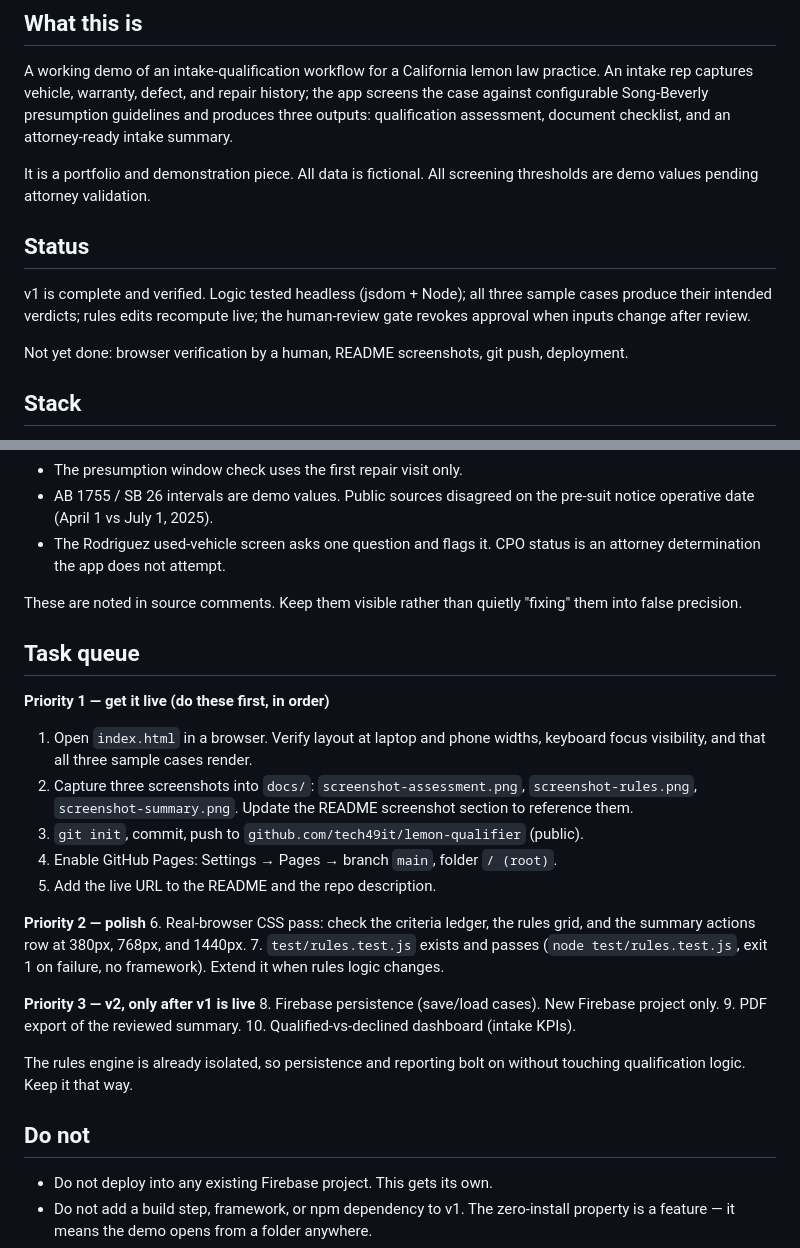
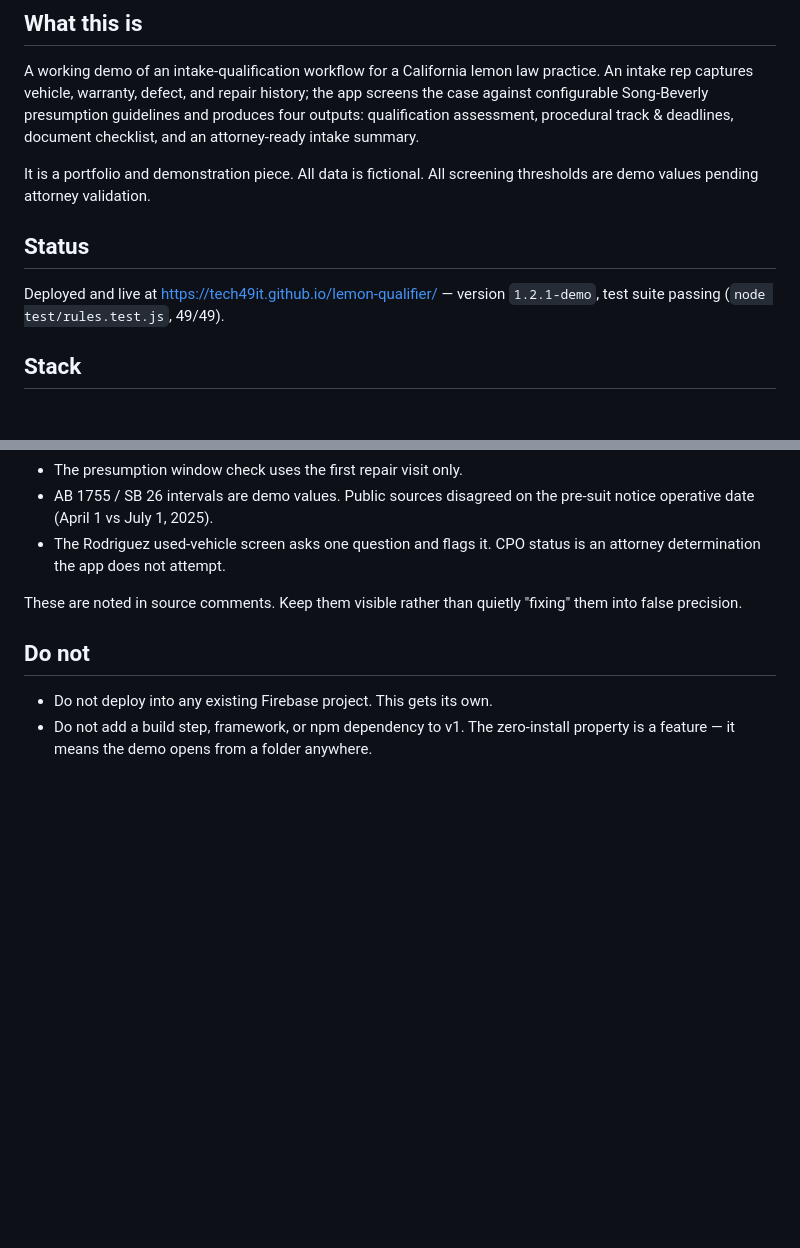
Before and after one commit to tech49it/lemon-qualifier, a Markdown page: CLAUDE.md, 2 parts joined by grey strips. Rendered like a GitHub page; blank space fills up the shorter version.

Commit message:
Trim CLAUDE.md to what it is, what must not break, where corners were cut
- Status: one line — deployed/live at the Pages URL, current version, tests passing.
- Drop the Priority 1/2/3 task queue entirely (all finished or speculative work).
- Keep the design invariants, known simplifications, architecture, and Do-not list untouched.
- Fix the intro to say four outputs (the procedural-track panel was missing).

Co-Authored-By: Claude Opus 4.8 <noreply@anthropic.com>
Claude-Session: https://claude.ai/code/session_015ton2K8XeP9VhgMJkZywuK

```diff
--- a/CLAUDE.md
+++ b/CLAUDE.md
@@ -9,20 +9,15 @@ information belongs in here.
 A working demo of an intake-qualification workflow for a California lemon law
 practice. An intake rep captures vehicle, warranty, defect, and repair history;
 the app screens the case against configurable Song-Beverly presumption
-guidelines and produces three outputs: qualification assessment, document
-checklist, and an attorney-ready intake summary.
+guidelines and produces four outputs: qualification assessment, procedural
+track & deadlines, document checklist, and an attorney-ready intake summary.
 
 It is a portfolio and demonstration piece. All data is fictional. All screening
 thresholds are demo values pending attorney validation.
 
 ## Status
 
-v1 is complete and verified. Logic tested headless (jsdom + Node); all three
-sample cases produce their intended verdicts; rules edits recompute live; the
-human-review gate revokes approval when inputs change after review.
-
-Not yet done: browser verification by a human, README screenshots, git push,
-deployment.
+Deployed and live at https://tech49it.github.io/lemon-qualifier/ — version `1.2.1-demo`, test suite passing (`node test/rules.test.js`, 49/49).
 
 ## Stack
 
@@ -99,32 +94,6 @@ Separation is strict and must stay strict: qualification logic lives only in
 These are noted in source comments. Keep them visible rather than quietly
 "fixing" them into false precision.
 
-## Task queue
-
-**Priority 1 — get it live (do these first, in order)**
-1. Open `index.html` in a browser. Verify layout at laptop and phone widths,
-   keyboard focus visibility, and that all three sample cases render.
-2. Capture three screenshots into `docs/`:
-   `screenshot-assessment.png`, `screenshot-rules.png`, `screenshot-summary.png`.
-   Update the README screenshot section to reference them.
-3. `git init`, commit, push to `github.com/tech49it/lemon-qualifier` (public).
-4. Enable GitHub Pages: Settings → Pages → branch `main`, folder `/ (root)`.
-5. Add the live URL to the README and the repo description.
-
-**Priority 2 — polish**
-6. Real-browser CSS pass: check the criteria ledger, the rules grid, and the
-   summary actions row at 380px, 768px, and 1440px.
-7. `test/rules.test.js` exists and passes (`node test/rules.test.js`, exit 1 on
-   failure, no framework). Extend it when rules logic changes.
-
-**Priority 3 — v2, only after v1 is live**
-8. Firebase persistence (save/load cases). New Firebase project only.
-9. PDF export of the reviewed summary.
-10. Qualified-vs-declined dashboard (intake KPIs).
-
-The rules engine is already isolated, so persistence and reporting bolt on
-without touching qualification logic. Keep it that way.
-
 ## Do not
 
 - Do not deploy into any existing Firebase project. This gets its own.
```
